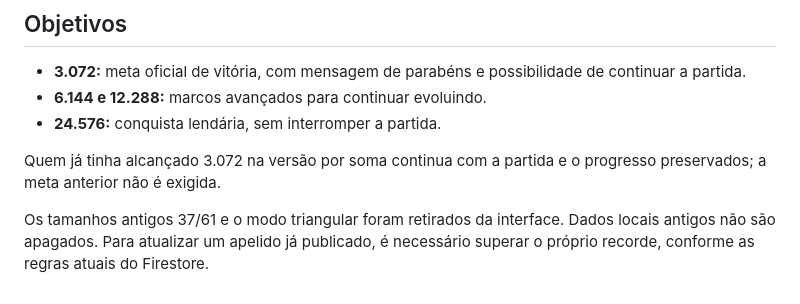
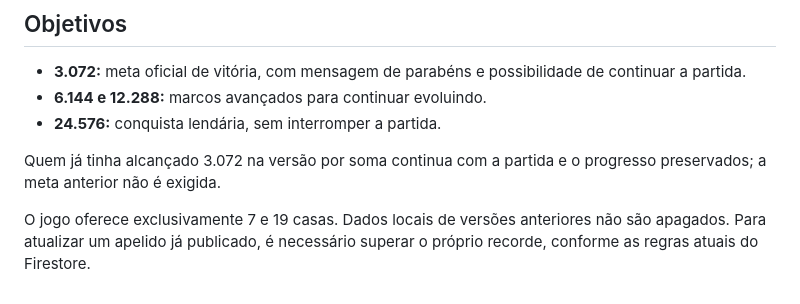
Before and after one commit to igorhfcosta/hex-2048, a Markdown page: README.md, the part around the change. Rendered like a GitHub page.

Commit message:
Remove referência restante ao modo triangular da documentação

```diff
--- a/README.md
+++ b/README.md
@@ -52,4 +52,4 @@ O GitHub Pages utiliza o `index.html` na raiz de `main`, em **Settings → Pages
 
 Quem já tinha alcançado 3.072 na versão por soma continua com a partida e o progresso preservados; a meta anterior não é exigida.
 
-Os tamanhos antigos 37/61 e o modo triangular foram retirados da interface. Dados locais antigos não são apagados. Para atualizar um apelido já publicado, é necessário superar o próprio recorde, conforme as regras atuais do Firestore.
+O jogo oferece exclusivamente 7 e 19 casas. Dados locais de versões anteriores não são apagados. Para atualizar um apelido já publicado, é necessário superar o próprio recorde, conforme as regras atuais do Firestore.
```
